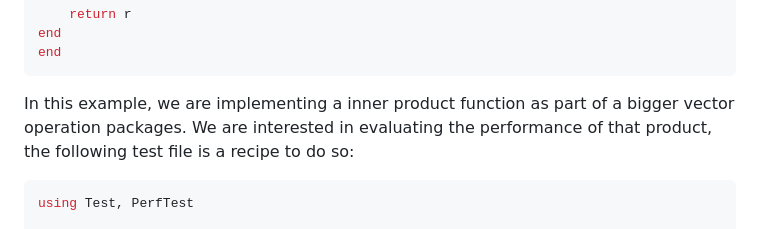
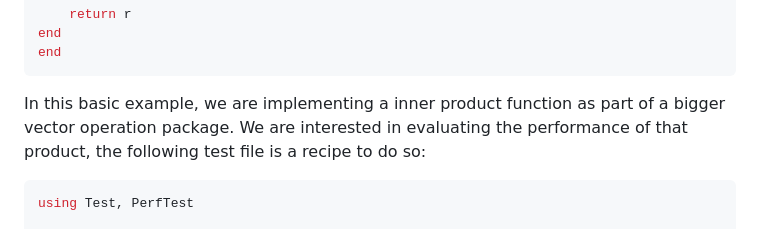
Before and after one commit to JuliaPerf/PerfTest.jl, a Markdown page: README.md, the part around the change printed below. Drawn GitHub-style.

````diff
--- a/README.md
+++ b/README.md
@@ -29,7 +29,7 @@ end
 end
 ```
 
-In this example, we are implementing a inner product function as part of a bigger vector operation packages. We are interested in evaluating the performance of that product, the following test file is a recipe to do so:
+In this basic example, we are implementing a inner product function as part of a bigger vector operation package. We are interested in evaluating the performance of that product, the following test file is a recipe to do so:
 
 
 ```julia
````
Also changed, not shown: other parts of README.md (+0 -1 lines).
